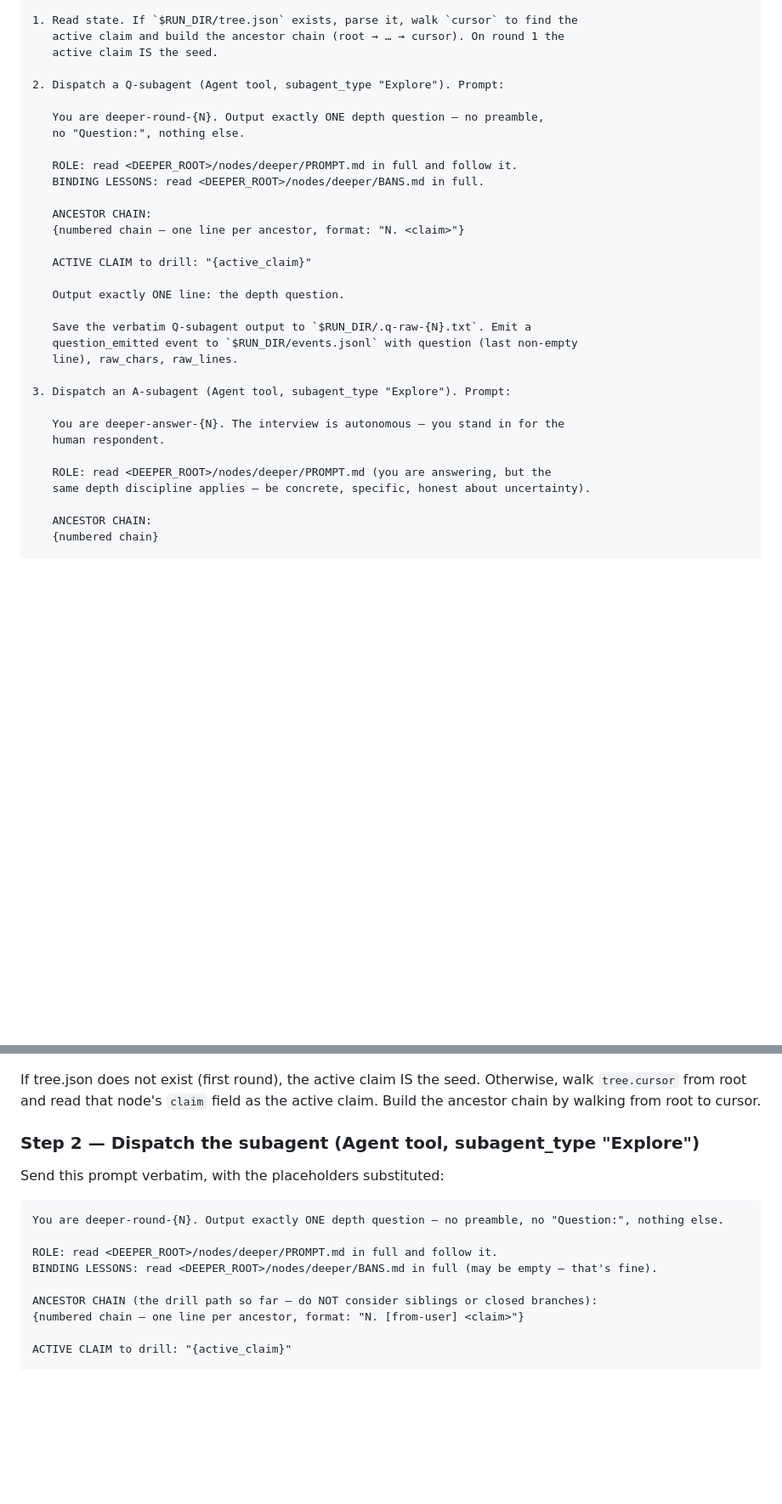
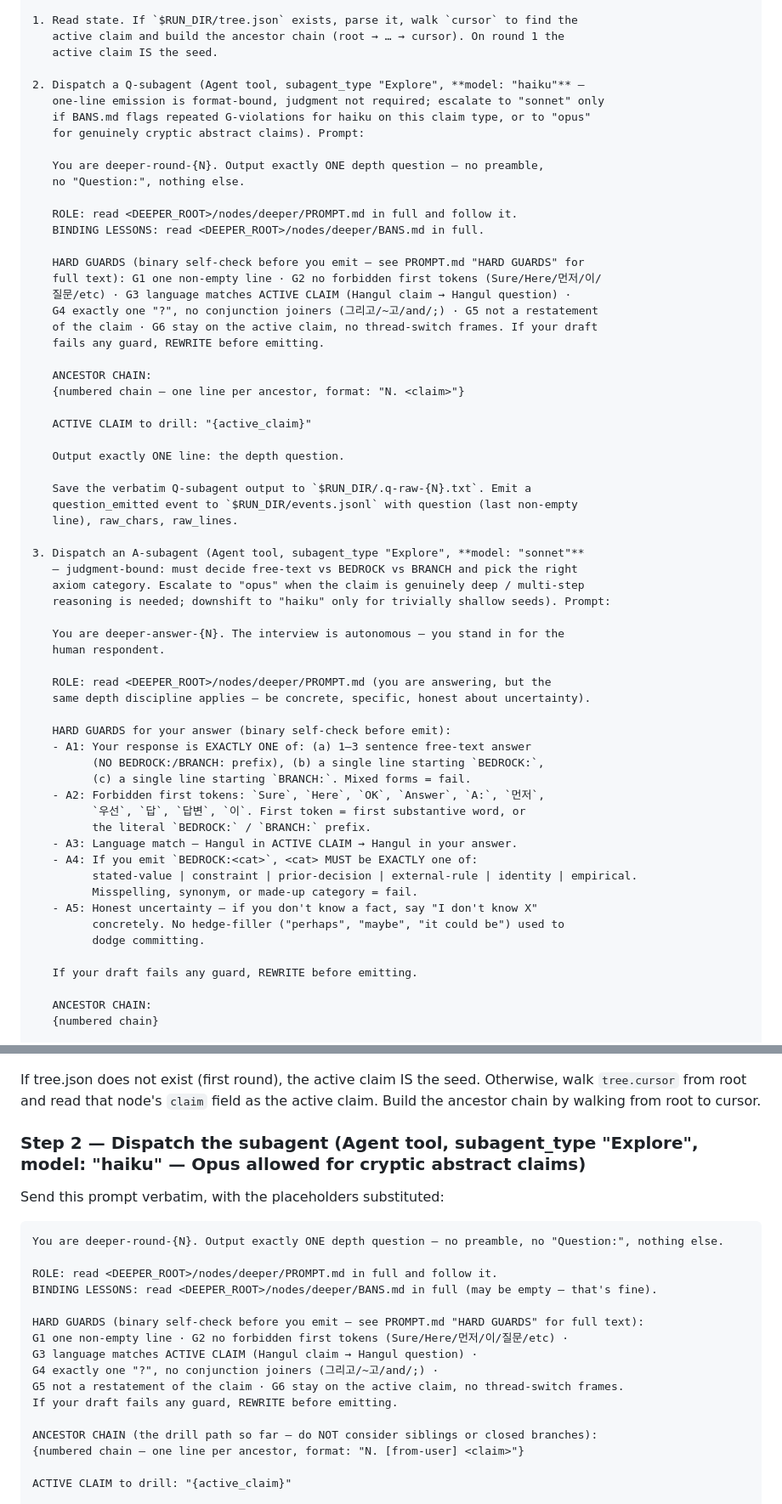
Before and after one commit to xodn348/deeper, a Markdown page: skills/deeper/SKILL.md, 2 parts joined by grey strips. Shown at 85% size. GitHub-like rendering; blank space fills up the shorter version.

Commit message:
deeper: enforce pre-emit hard guards, route Q=haiku / A=sonnet
Soft guidance ("no preamble", "match language") kept failing under load —
round 1 of deeper-20260523T200356Z emitted 5 lines of English preamble on a
Korean claim. Replaced with binary self-checkable invariants the model can
fail-loud against before emit:
- PROMPT.md: G1–G6 for question generation (one line, forbidden first
  tokens, language match, single ?, not a restatement, stay on claim)
- SKILL.md A-subagent prompt: A1–A5 for answers (one-of free-text/BEDROCK/
  BRANCH, forbidden first tokens, language match, exact BEDROCK category,
  honest uncertainty)

Per-role model mapping in SKILL.md Agent dispatch:
- Q-subagent (format-bound, no judgment): model: "haiku"
- A-subagent (must judge free-text vs axiom category): model: "sonnet"
- Opus available as escalation for cryptic claims / deep reasoning

Co-Authored-By: Claude Opus 4.7 (1M context) <noreply@anthropic.com>

```diff
--- a/skills/deeper/SKILL.md
+++ b/skills/deeper/SKILL.md
@@ -79,13 +79,23 @@ PER-ROUND LOOP (start N=1):
    active claim and build the ancestor chain (root → … → cursor). On round 1 the
    active claim IS the seed.
 
-2. Dispatch a Q-subagent (Agent tool, subagent_type "Explore"). Prompt:
+2. Dispatch a Q-subagent (Agent tool, subagent_type "Explore", **model: "haiku"** —
+   one-line emission is format-bound, judgment not required; escalate to "sonnet" only
+   if BANS.md flags repeated G-violations for haiku on this claim type, or to "opus"
+   for genuinely cryptic abstract claims). Prompt:
 
    You are deeper-round-{N}. Output exactly ONE depth question — no preamble,
    no "Question:", nothing else.
 
    ROLE: read <DEEPER_ROOT>/nodes/deeper/PROMPT.md in full and follow it.
    BINDING LESSONS: read <DEEPER_ROOT>/nodes/deeper/BANS.md in full.
+
+   HARD GUARDS (binary self-check before you emit — see PROMPT.md "HARD GUARDS" for
+   full text): G1 one non-empty line · G2 no forbidden first tokens (Sure/Here/먼저/이/
+   질문/etc) · G3 language matches ACTIVE CLAIM (Hangul claim → Hangul question) ·
+   G4 exactly one "?", no conjunction joiners (그리고/~고/and/;) · G5 not a restatement
+   of the claim · G6 stay on the active claim, no thread-switch frames. If your draft
+   fails any guard, REWRITE before emitting.
 
    ANCESTOR CHAIN:
    {numbered chain — one line per ancestor, format: "N. <claim>"}
@@ -98,13 +108,33 @@ PER-ROUND LOOP (start N=1):
    question_emitted event to `$RUN_DIR/events.jsonl` with question (last non-empty
    line), raw_chars, raw_lines.
 
-3. Dispatch an A-subagent (Agent tool, subagent_type "Explore"). Prompt:
+3. Dispatch an A-subagent (Agent tool, subagent_type "Explore", **model: "sonnet"**
+   — judgment-bound: must decide free-text vs BEDROCK vs BRANCH and pick the right
+   axiom category. Escalate to "opus" when the claim is genuinely deep / multi-step
+   reasoning is needed; downshift to "haiku" only for trivially shallow seeds). Prompt:
 
    You are deeper-answer-{N}. The interview is autonomous — you stand in for the
    human respondent.
 
    ROLE: read <DEEPER_ROOT>/nodes/deeper/PROMPT.md (you are answering, but the
    same depth discipline applies — be concrete, specific, honest about uncertainty).
+
+   HARD GUARDS for your answer (binary self-check before emit):
+   - A1: Your response is EXACTLY ONE of: (a) 1–3 sentence free-text answer
+         (NO BEDROCK:/BRANCH: prefix), (b) a single line starting `BEDROCK:`,
+         (c) a single line starting `BRANCH:`. Mixed forms = fail.
+   - A2: Forbidden first tokens: `Sure`, `Here`, `OK`, `Answer`, `A:`, `먼저`,
+         `우선`, `답`, `답변`, `이`. First token = first substantive word, or
+         the literal `BEDROCK:` / `BRANCH:` prefix.
+   - A3: Language match — Hangul in ACTIVE CLAIM → Hangul in your answer.
+   - A4: If you emit `BEDROCK:<cat>`, <cat> MUST be EXACTLY one of:
+         stated-value | constraint | prior-decision | external-rule | identity | empirical.
+         Misspelling, synonym, or made-up category = fail.
+   - A5: Honest uncertainty — if you don't know a fact, say "I don't know X"
+         concretely. No hedge-filler ("perhaps", "maybe", "it could be") used to
+         dodge committing.
+
+   If your draft fails any guard, REWRITE before emitting.
 
    ANCESTOR CHAIN:
    {numbered chain}
@@ -193,7 +223,7 @@ cat "$RUN_DIR/tree.json" 2>/dev/null
 
 If tree.json does not exist (first round), the active claim IS the seed. Otherwise, walk `tree.cursor` from root and read that node's `claim` field as the active claim. Build the ancestor chain by walking from root to cursor.
 
-### Step 2 — Dispatch the subagent (Agent tool, subagent_type "Explore")
+### Step 2 — Dispatch the subagent (Agent tool, subagent_type "Explore", **model: "haiku"** — Opus allowed for cryptic abstract claims)
 
 Send this prompt verbatim, with the placeholders substituted:
 
@@ -202,6 +232,13 @@ You are deeper-round-{N}. Output exactly ONE depth question — no preamble, no
 
 ROLE: read <DEEPER_ROOT>/nodes/deeper/PROMPT.md in full and follow it.
 BINDING LESSONS: read <DEEPER_ROOT>/nodes/deeper/BANS.md in full (may be empty — that's fine).
+
+HARD GUARDS (binary self-check before you emit — see PROMPT.md "HARD GUARDS" for full text):
+G1 one non-empty line · G2 no forbidden first tokens (Sure/Here/먼저/이/질문/etc) ·
+G3 language matches ACTIVE CLAIM (Hangul claim → Hangul question) ·
+G4 exactly one "?", no conjunction joiners (그리고/~고/and/;) ·
+G5 not a restatement of the claim · G6 stay on the active claim, no thread-switch frames.
+If your draft fails any guard, REWRITE before emitting.
 
 ANCESTOR CHAIN (the drill path so far — do NOT consider siblings or closed branches):
 {numbered chain — one line per ancestor, format: "N. [from-user] <claim>"}
```
Also changed, not shown: nodes/deeper/PROMPT.md (+34 -0 lines).
